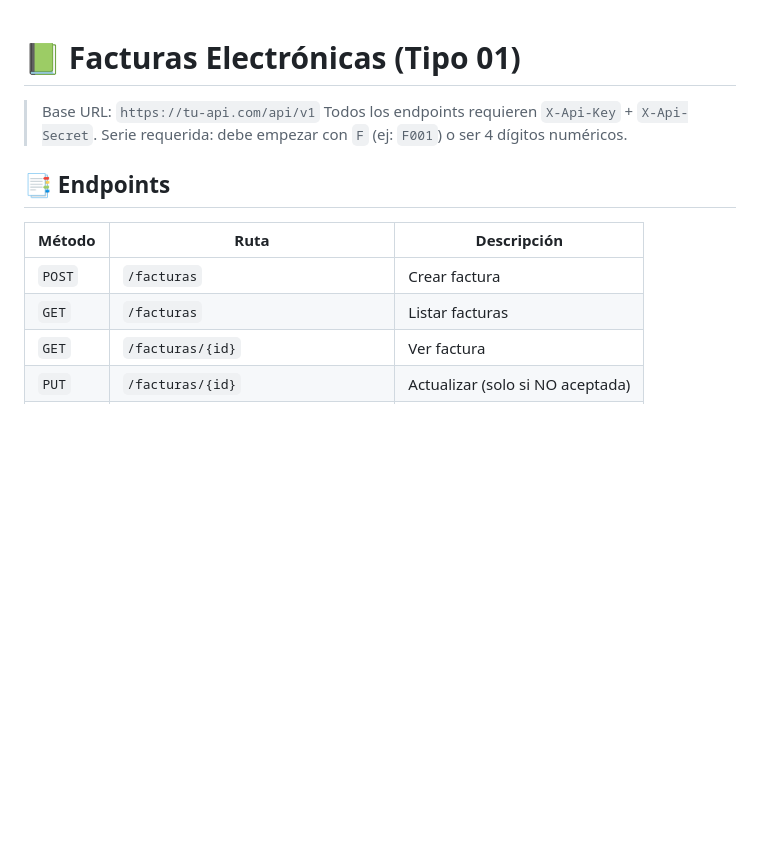
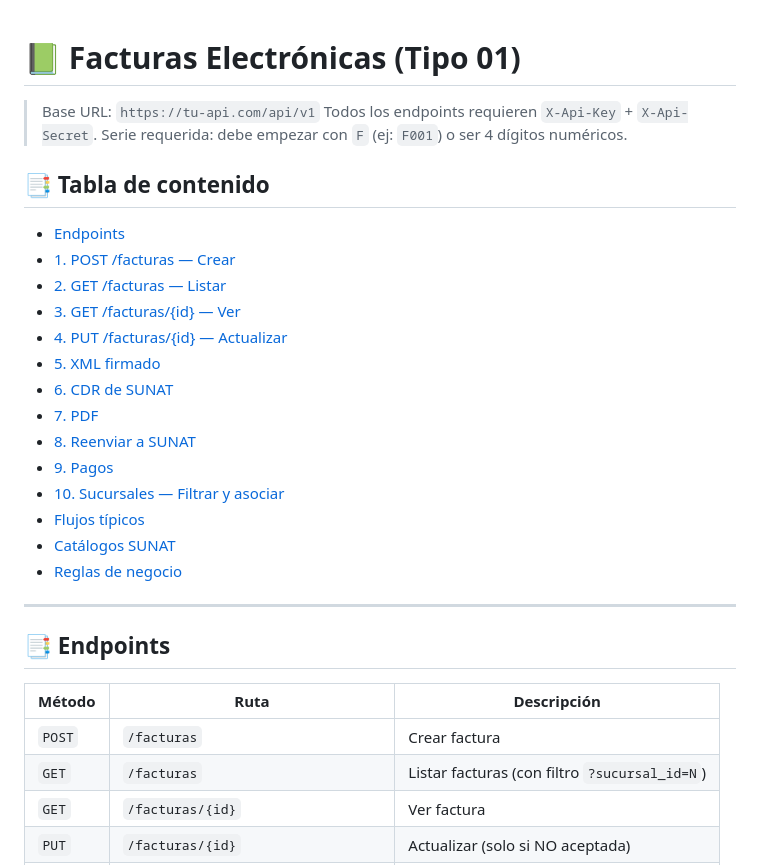
Before and after one commit to EskalaSP/ServiceSFacturacionSunat, a Markdown page: documentacion/04-Facturas.md, the part around one of its changes. GitHub-like rendering; blank space fills up the shorter version.

```diff
--- a/documentacion/04-Facturas.md
+++ b/documentacion/04-Facturas.md
@@ -4,12 +4,31 @@
 > Todos los endpoints requieren `X-Api-Key` + `X-Api-Secret`.
 > Serie requerida: debe empezar con `F` (ej: `F001`) o ser 4 dígitos numéricos.
 
+## 📑 Tabla de contenido
+
+- [Endpoints](#-endpoints)
+- [1. POST /facturas — Crear](#1-post-facturas--crear-factura)
+- [2. GET /facturas — Listar](#2-get-facturas--listar)
+- [3. GET /facturas/{id} — Ver](#3-get-facturasid--ver-factura)
+- [4. PUT /facturas/{id} — Actualizar](#4-put-facturasid--actualizar)
+- [5. XML firmado](#5-get-facturasidxml--xml-firmado)
+- [6. CDR de SUNAT](#6-get-facturasidcdr--cdr-de-sunat)
+- [7. PDF](#7-get-facturasidpdf--pdf)
+- [8. Reenviar a SUNAT](#8-post-facturasidreenviar--reenviar-a-sunat)
+- [9. Pagos](#9-pagos-asociados)
+- [10. Sucursales — Filtrar y asociar](#10-sucursales--filtrar-y-asociar-facturas)
+- [Flujos típicos](#-flujos-típicos)
+- [Catálogos SUNAT](#-catálogos-sunat-referenciados)
+- [Reglas de negocio](#️-reglas-de-negocio-clave)
+
+---
+
 ## 📑 Endpoints
 
 | Método | Ruta | Descripción |
 |--------|------|-------------|
 | `POST` | `/facturas` | Crear factura |
-| `GET` | `/facturas` | Listar facturas |
+| `GET` | `/facturas` | Listar facturas (con filtro `?sucursal_id=N`) |
 | `GET` | `/facturas/{id}` | Ver factura |
 | `PUT` | `/facturas/{id}` | Actualizar (solo si NO aceptada) |
 | `GET` | `/facturas/{id}/xml` | Descargar XML firmado |
```
Also changed, not shown: other parts of documentacion/04-Facturas.md (+105 -13 lines).
